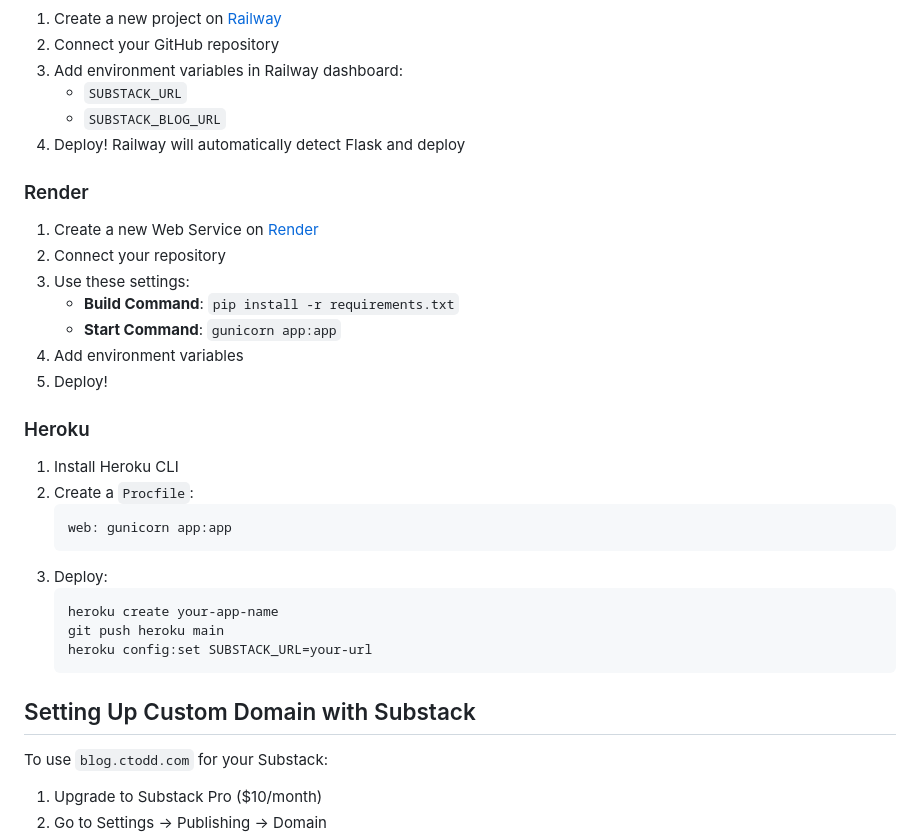
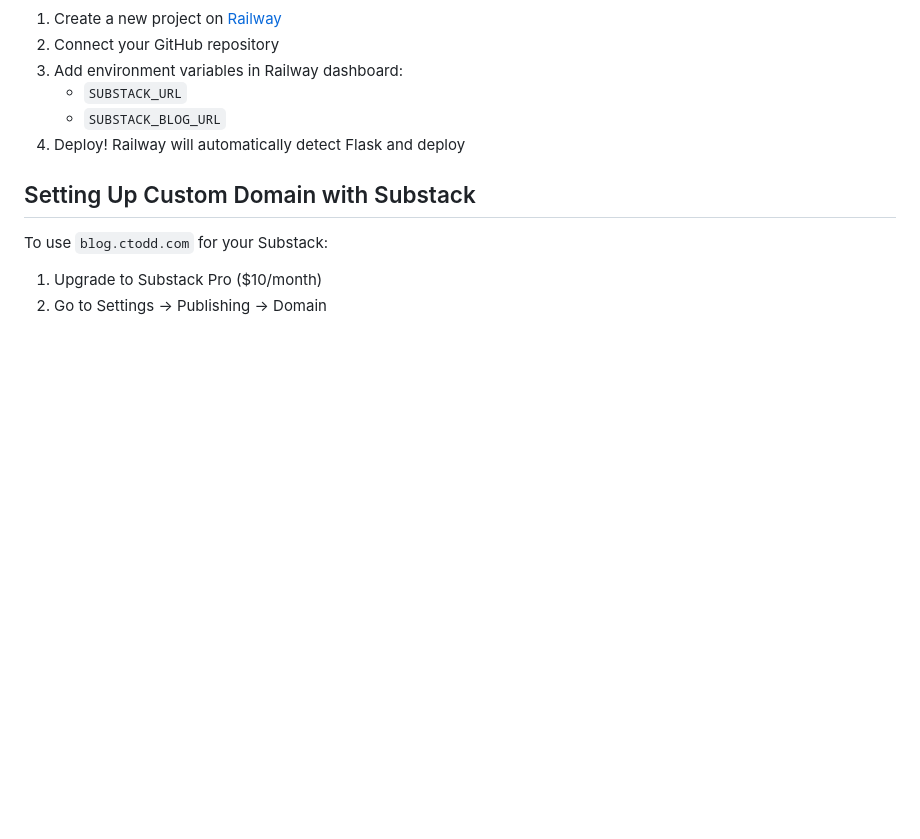
Before and after one commit to iamctodd/website, a Markdown page: README.md, the part around the change. Rendered like a GitHub page; blank space fills up the shorter version.

Commit message:
Remove Render and Heroku deployment instructions
Removed deployment instructions for Render and Heroku from README.

````diff
--- a/README.md
+++ b/README.md
@@ -104,30 +104,6 @@ Place your profile photo at `static/images/profile.jpg`
    - `SUBSTACK_BLOG_URL`
 4. Deploy! Railway will automatically detect Flask and deploy
 
-### Render
-
-1. Create a new Web Service on [Render](https://render.com/)
-2. Connect your repository
-3. Use these settings:
-   - **Build Command**: `pip install -r requirements.txt`
-   - **Start Command**: `gunicorn app:app`
-4. Add environment variables
-5. Deploy!
-
-### Heroku
-
-1. Install Heroku CLI
-2. Create a `Procfile`:
-   ```
-   web: gunicorn app:app
-   ```
-3. Deploy:
-   ```bash
-   heroku create your-app-name
-   git push heroku main
-   heroku config:set SUBSTACK_URL=your-url
-   ```
-
 ## Setting Up Custom Domain with Substack
 
 To use `blog.ctodd.com` for your Substack:
````
